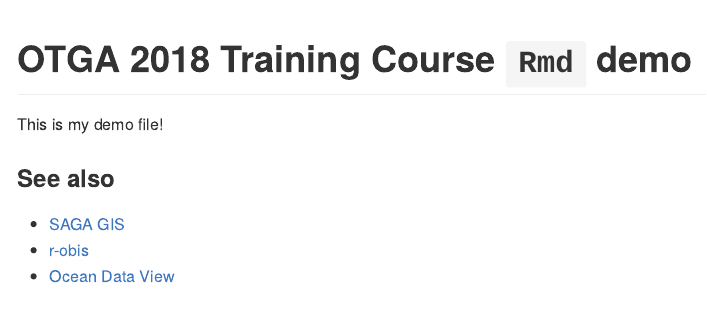
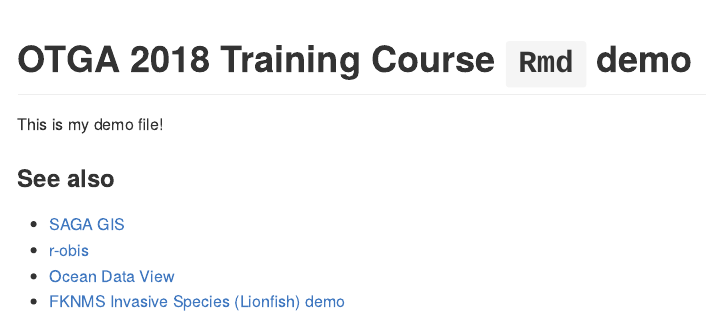
Before and after one commit to marinebon/condition-reports, an R Markdown document (examples/otga/tylar-pres-demo.Rmd): the page in a window 1100 px wide, from its top. Rendered offline with R 4.5, knitr and Pandoc, with nearby package versions.

Commit message:
+ ln to lionfish demo

```diff
--- a/examples/otga/tylar-pres-demo.Rmd
+++ b/examples/otga/tylar-pres-demo.Rmd
@@ -5,3 +5,4 @@ This is my demo file!
 * [SAGA GIS](../saga-gis)
 * [r-obis](../robis)
 * [Ocean Data View](../odv)
+* [FKNMS Invasive Species (Lionfish) demo](../../pages/Q14)
```
